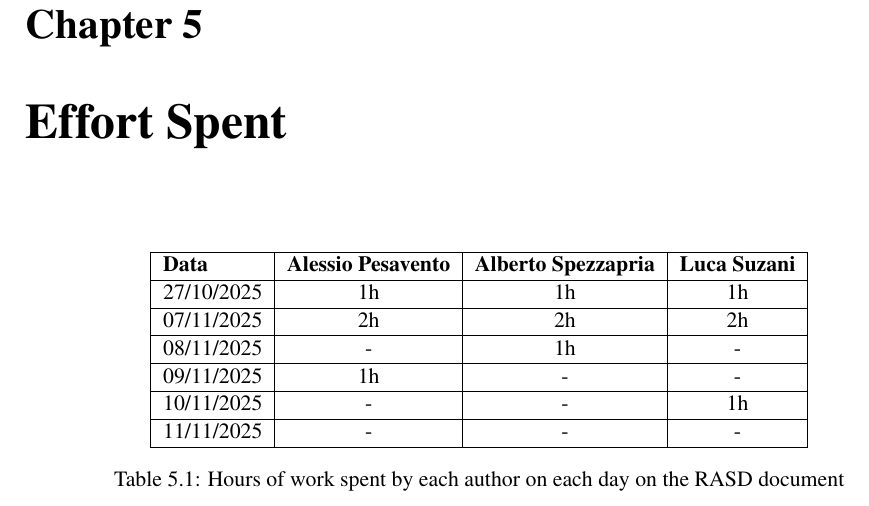
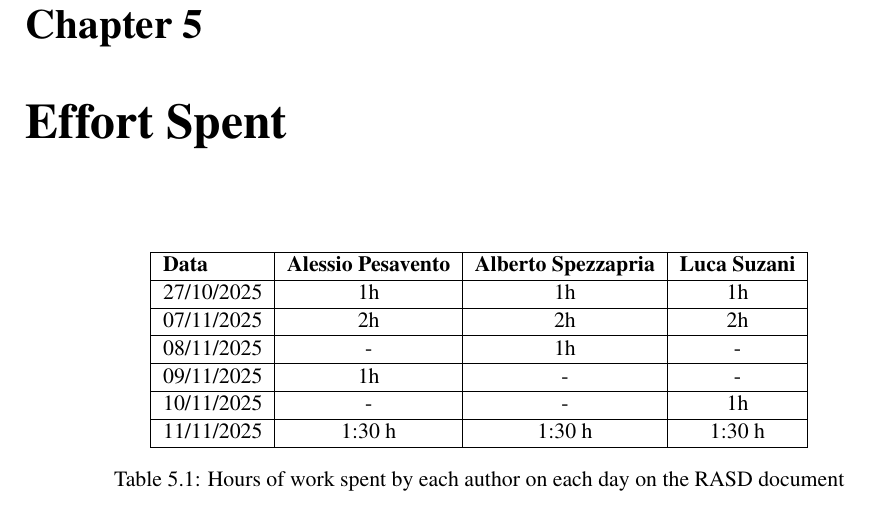
Before and after one commit to AlbertoSpezzapria/Best-Bike-Path, a LaTeX document (RASD/main.tex, which reads RASD/Files/5_effort.tex): part of page 13 of 13, cut so that both start at the same text. Compiled offline with pdfLaTeX; a LaTeX package or settings file that is missing is left out.

Commit message:
Update Effort Spent

```diff
--- a/RASD/Files/5_effort.tex
+++ b/RASD/Files/5_effort.tex
@@ -14,7 +14,7 @@
 \hline
 10/11/2025 & - & - & 1h \\
 \hline
-11/11/2025 & - & - & - \\
+11/11/2025 & 1:30 h & 1:30 h & 1:30 h \\
 \hline
 \end{tabular}
 \caption{Hours of work spent by each author on each day on the RASD document}
```
Also changed, not shown: RASD/main.pdf, 3 other files.
